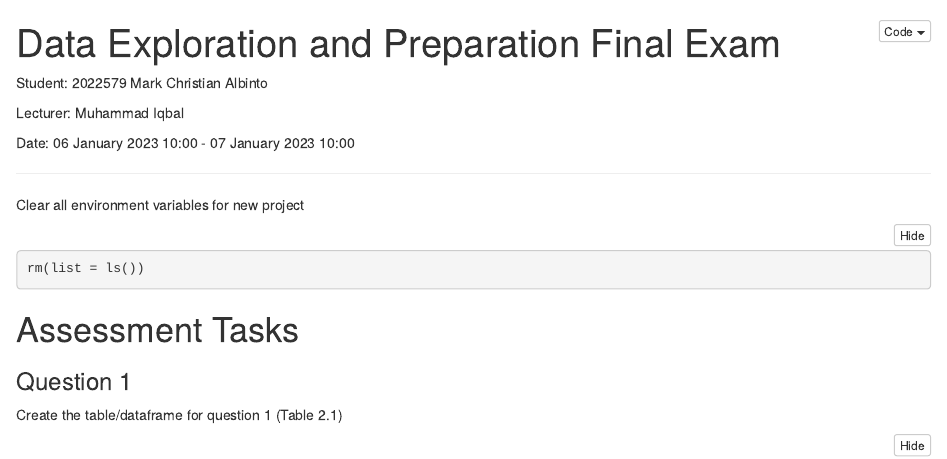
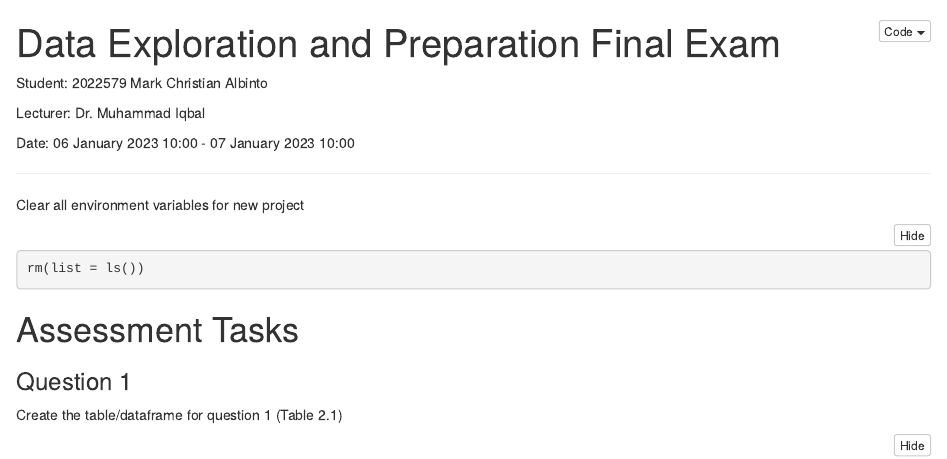
Before and after one commit to jess-repos/cct-data-exploration-final-exam, an R Markdown document (2022579_MarkChristianAlbinto_DataExploration_FinalExam.Rmd): the page in a window 1100 px wide, from its top. The pictures show the output file 2022579_MarkChristianAlbinto_DataExploration_FinalExam.nb.html that the author committed with the source, opened offline; long lines of code are wrapped.

Commit message:
updated markdowns

```diff
--- a/2022579_MarkChristianAlbinto_DataExploration_FinalExam.Rmd
+++ b/2022579_MarkChristianAlbinto_DataExploration_FinalExam.Rmd
@@ -5,7 +5,7 @@ output: html_notebook
 
 Student: 2022579 Mark Christian Albinto
 
-Lecturer: Muhammad Iqbal
+Lecturer: Dr. Muhammad Iqbal
 
 Date: 06 January 2023 10:00 - 07 January 2023 10:00
 
```
Also changed, not shown: 2022579_MarkChristianAlbinto_DataExploration_FinalExam.nb.html.
